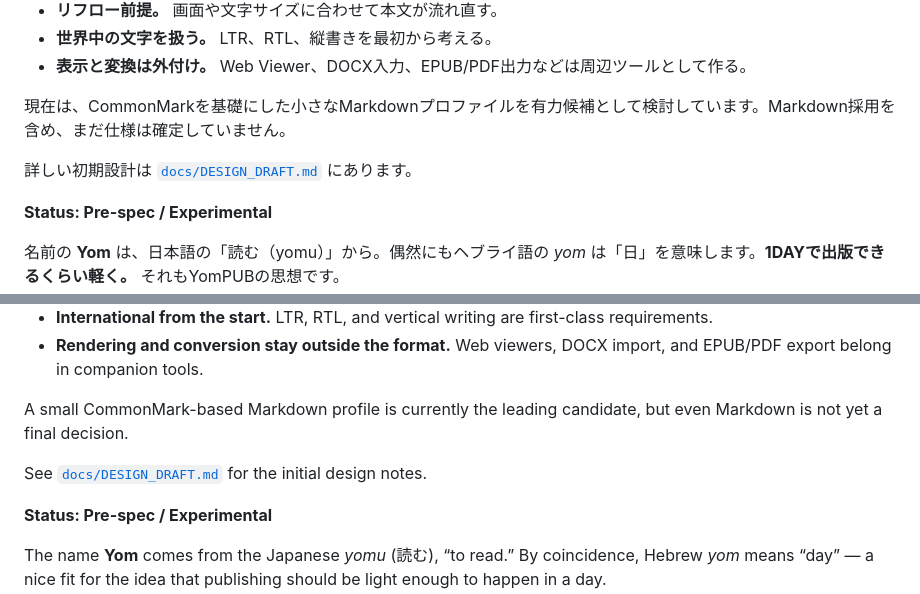
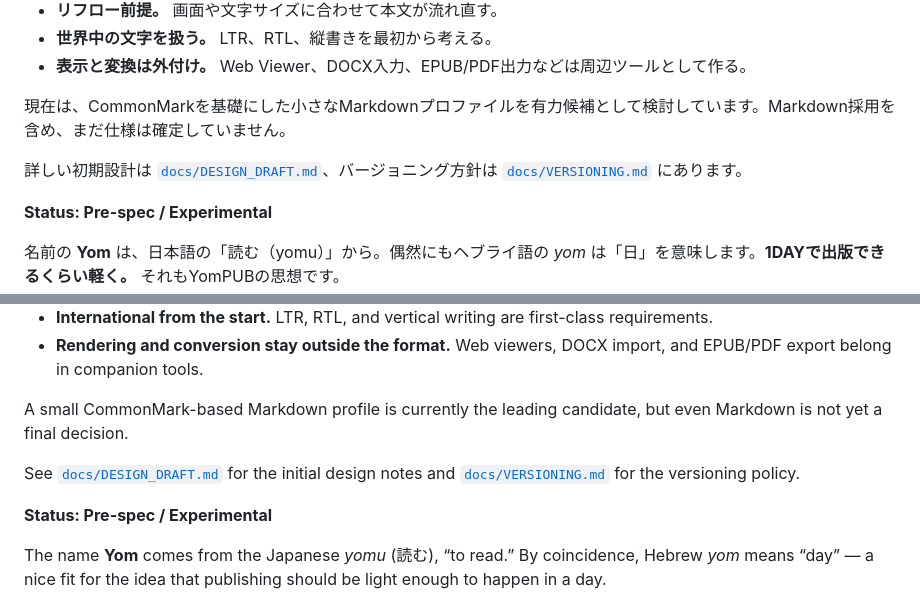
Before and after one commit to yo4e/YomPUB, a Markdown page: README.md, 2 parts joined by grey strips. Drawn GitHub-style.

Commit message:
docs: link versioning policy from README

```diff
--- a/README.md
+++ b/README.md
@@ -59,7 +59,7 @@ YomPUB自体は本のデータを単純に保ち、**表示の仕事はビュー
 
 現在は、CommonMarkを基礎にした小さなMarkdownプロファイルを有力候補として検討しています。Markdown採用を含め、まだ仕様は確定していません。
 
-詳しい初期設計は [`docs/DESIGN_DRAFT.md`](docs/DESIGN_DRAFT.md) にあります。
+詳しい初期設計は [`docs/DESIGN_DRAFT.md`](docs/DESIGN_DRAFT.md)、バージョニング方針は [`docs/VERSIONING.md`](docs/VERSIONING.md) にあります。
 
 **Status: Pre-spec / Experimental**
 
@@ -116,7 +116,7 @@ YomPUB keeps the book data simple and **leaves rendering to the viewer.**
 
 A small CommonMark-based Markdown profile is currently the leading candidate, but even Markdown is not yet a final decision.
 
-See [`docs/DESIGN_DRAFT.md`](docs/DESIGN_DRAFT.md) for the initial design notes.
+See [`docs/DESIGN_DRAFT.md`](docs/DESIGN_DRAFT.md) for the initial design notes and [`docs/VERSIONING.md`](docs/VERSIONING.md) for the versioning policy.
 
 **Status: Pre-spec / Experimental**
 
```
